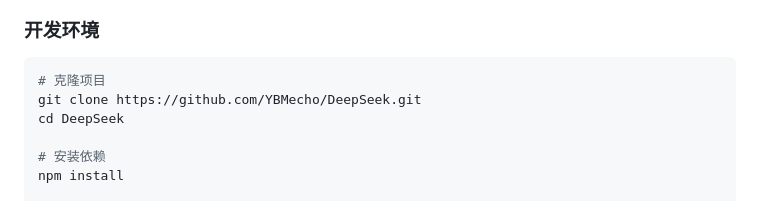
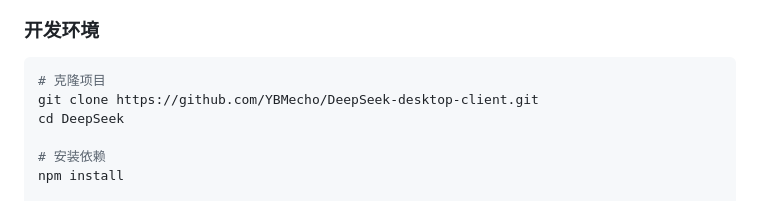
Before and after one commit to YBMecho/DeepSeek-desktop-client, a Markdown page: README.zh.md, the part around the change. Rendered like a GitHub page.

````diff
--- a/README.zh.md
+++ b/README.zh.md
@@ -70,7 +70,7 @@ DeepSeek 是一个基于 Electron 开发的桌面应用程序，旨在为用户
 
 ```bash
 # 克隆项目
-git clone https://github.com/YBMecho/DeepSeek.git
+git clone https://github.com/YBMecho/DeepSeek-desktop-client.git
 cd DeepSeek
 
 # 安装依赖
````
